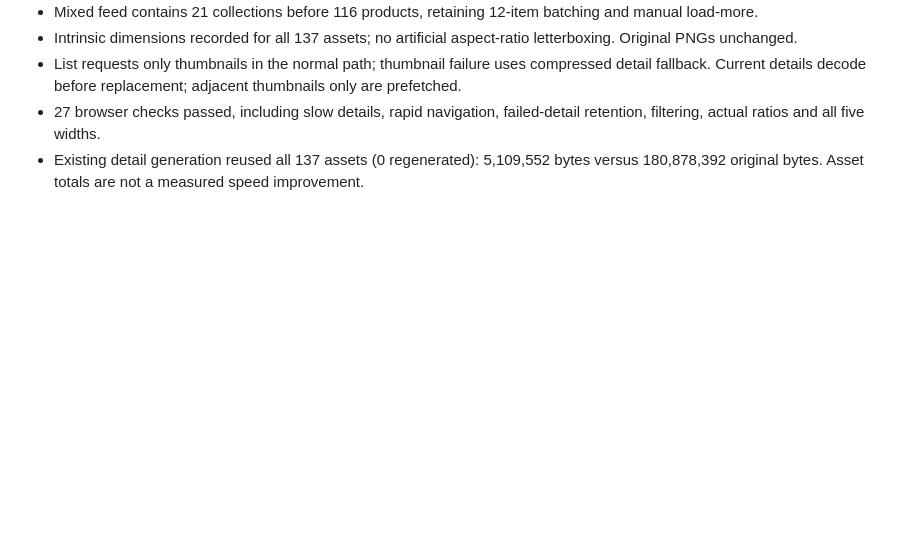
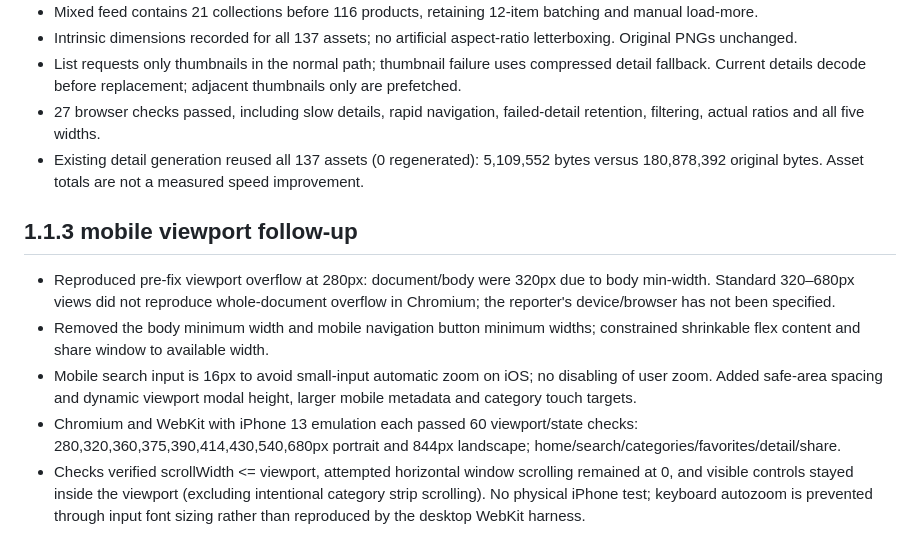
Before and after one commit to holynova/daily-necessities-library, a Markdown page: release-qa.md, the part around the change. Rendered like a GitHub page; blank space fills up the shorter version.

Commit message:
Fix narrow mobile viewport overflow and improve touch layout

```diff
--- a/release-qa.md
+++ b/release-qa.md
@@ -22,3 +22,11 @@ Production verification is performed after deployment; deployment IDs and verifi
 - List requests only thumbnails in the normal path; thumbnail failure uses compressed detail fallback. Current details decode before replacement; adjacent thumbnails only are prefetched.
 - 27 browser checks passed, including slow details, rapid navigation, failed-detail retention, filtering, actual ratios and all five widths.
 - Existing detail generation reused all 137 assets (0 regenerated): 5,109,552 bytes versus 180,878,392 original bytes. Asset totals are not a measured speed improvement.
+
+## 1.1.3 mobile viewport follow-up
+
+- Reproduced pre-fix viewport overflow at 280px: document/body were 320px due to body min-width. Standard 320–680px views did not reproduce whole-document overflow in Chromium; the reporter's device/browser has not been specified.
+- Removed the body minimum width and mobile navigation button minimum widths; constrained shrinkable flex content and share window to available width.
+- Mobile search input is 16px to avoid small-input automatic zoom on iOS; no disabling of user zoom. Added safe-area spacing and dynamic viewport modal height, larger mobile metadata and category touch targets.
+- Chromium and WebKit with iPhone 13 emulation each passed 60 viewport/state checks: 280,320,360,375,390,414,430,540,680px portrait and 844px landscape; home/search/categories/favorites/detail/share.
+- Checks verified scrollWidth <= viewport, attempted horizontal window scrolling remained at 0, and visible controls stayed inside the viewport (excluding intentional category strip scrolling). No physical iPhone test; keyboard autozoom is prevented through input font sizing rather than reproduced by the desktop WebKit harness.
```
Also changed, not shown: README.en.md (+1 -1 lines), README.md (+1 -1 lines), assets/readme/screenshot.png, 5 other files.
